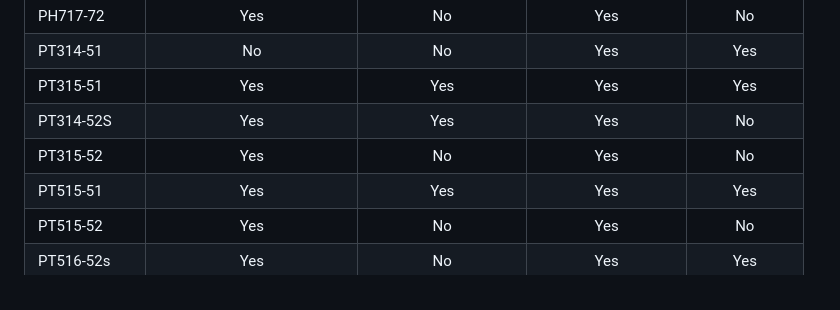
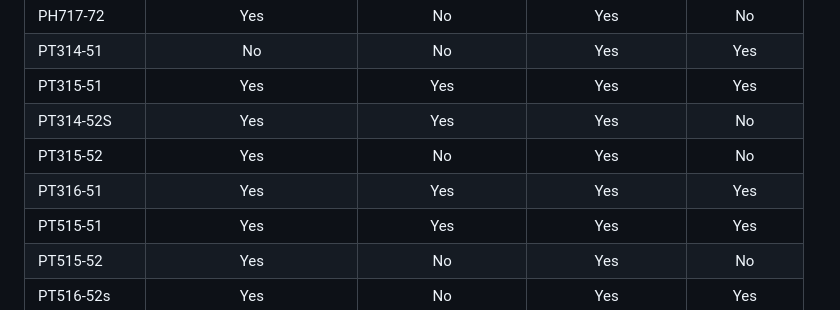
Before and after one commit to JafarAkhondali/acer-predator-turbo-and-rgb-keyboard-linux-module, a Markdown page: README.md, the part around the change printed below. GitHub-like rendering.

```diff
--- a/README.md
+++ b/README.md
@@ -47,6 +46,7 @@ Compablity table:
 | PT315-51     |                                                     Yes                                                     |                                                     Yes                                                     |        Yes        |     Yes      |
 | PT314-52S     |                                                     Yes                                                     |                                                     Yes                                                     |        Yes        |      No      |
 | PT315-52     |                                                     Yes                                                     |                                                     No                                                      |        Yes        |      No      |
+| PT316-51     |                                                     Yes                                                     |                                                     Yes                                                      |        Yes        |      Yes      |
 | PT515-51     |                                                     Yes                                                     |                                                     Yes                                                     |        Yes        |     Yes      |
 | PT515-52     |                                                     Yes                                                     |                                                     No                                                      |        Yes        |      No      |
 | PT516-52s    |                                                     Yes                                                     |                                                     No                                                      |        Yes        |     Yes      |
```
Also changed, not shown: other parts of README.md (+1 -3 lines).
